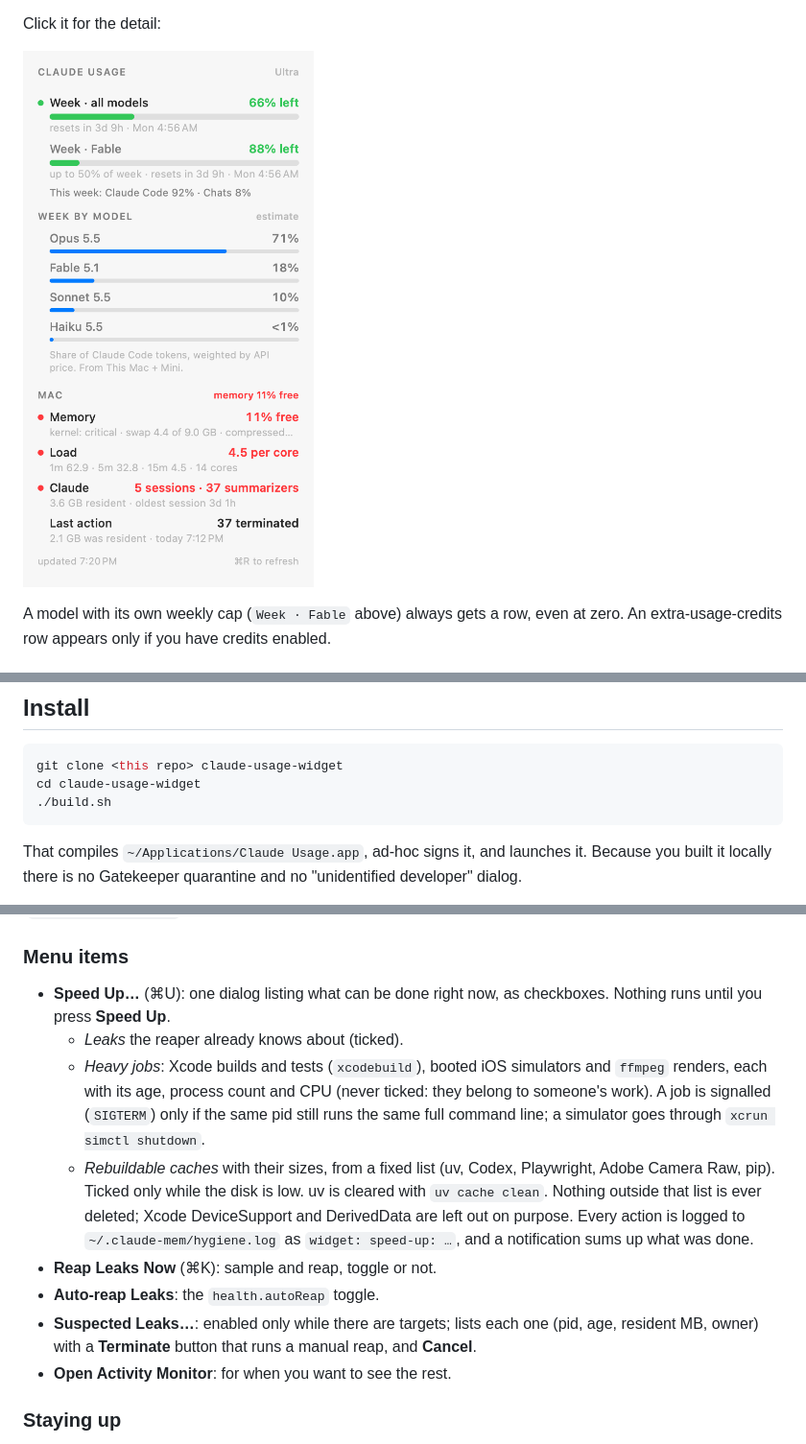
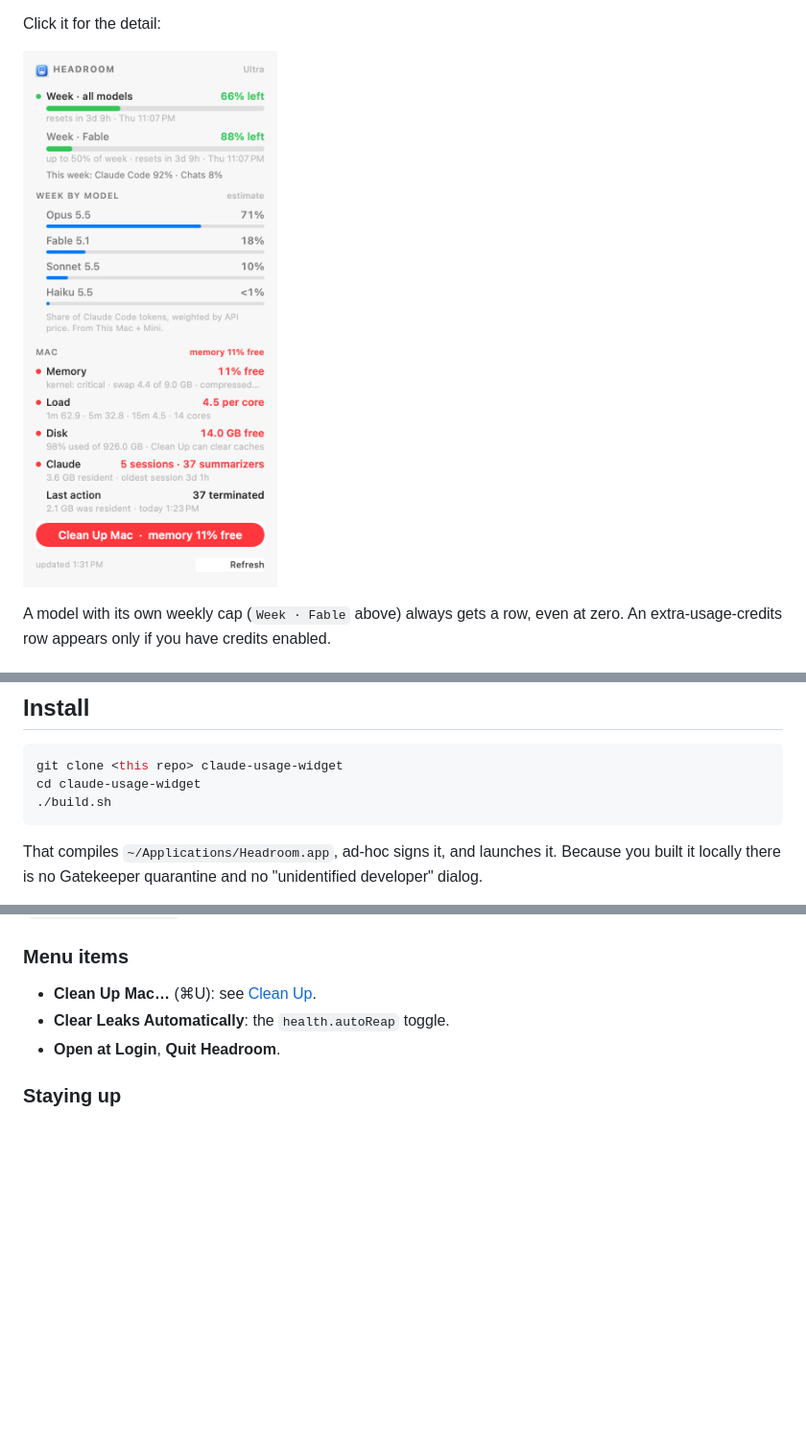
Before and after one commit to CavalPinarello/claude-usage-widget, a Markdown page: README.md, 3 parts joined by grey strips. Shown at 96% size. Drawn GitHub-style; pictures changed too: docs/panel.png; blank space fills up the shorter version.

````diff
--- a/README.md
+++ b/README.md
@@ -51,7 +51,7 @@ cd claude-usage-widget
 ./build.sh
 ```
 
-That compiles `~/Applications/Claude Usage.app`, ad-hoc signs it, and launches
+That compiles `~/Applications/Headroom.app`, ad-hoc signs it, and launches
 it. Because you built it locally there is no Gatekeeper quarantine and no
 "unidentified developer" dialog.
 
@@ -216,26 +216,9 @@ the last check found nothing. The last reap is also persisted
 
 ### Menu items
 
-- **Speed Up…** (⌘U): one dialog listing what can be done right now, as
-  checkboxes. Nothing runs until you press **Speed Up**.
-  - *Leaks* the reaper already knows about (ticked).
-  - *Heavy jobs*: Xcode builds and tests (`xcodebuild`), booted iOS
-    simulators and `ffmpeg` renders, each with its age, process count and
-    CPU (never ticked: they belong to someone's work). A job is signalled
-    (`SIGTERM`) only if the same pid still runs the same full command line;
-    a simulator goes through `xcrun simctl shutdown`.
-  - *Rebuildable caches* with their sizes, from a fixed list (uv, Codex,
-    Playwright, Adobe Camera Raw, pip). Ticked only while the disk is low.
-    uv is cleared with `uv cache clean`. Nothing outside that list is
-    ever deleted; Xcode DeviceSupport and DerivedData are left out on purpose.
-  Every action is logged to `~/.claude-mem/hygiene.log` as `widget: speed-up: …`,
-  and a notification sums up what was done.
-- **Reap Leaks Now** (⌘K): sample and reap, toggle or not.
-- **Auto-reap Leaks**: the `health.autoReap` toggle.
-- **Suspected Leaks…**: enabled only while there are targets; lists each one
-  (pid, age, resident MB, owner) with a **Terminate** button that runs a
-  manual reap, and **Cancel**.
-- **Open Activity Monitor**: for when you want to see the rest.
+- **Clean Up Mac…** (⌘U): see [Clean Up](#clean-up).
+- **Clear Leaks Automatically**: the `health.autoReap` toggle.
+- **Open at Login**, **Quit Headroom**.
 
 ### Staying up
 
````
Also changed, not shown: other parts of README.md (+33 -25 lines), Resources/AppIcon-1024.png (added), docs/clean-up.png (added), 6 other files.
